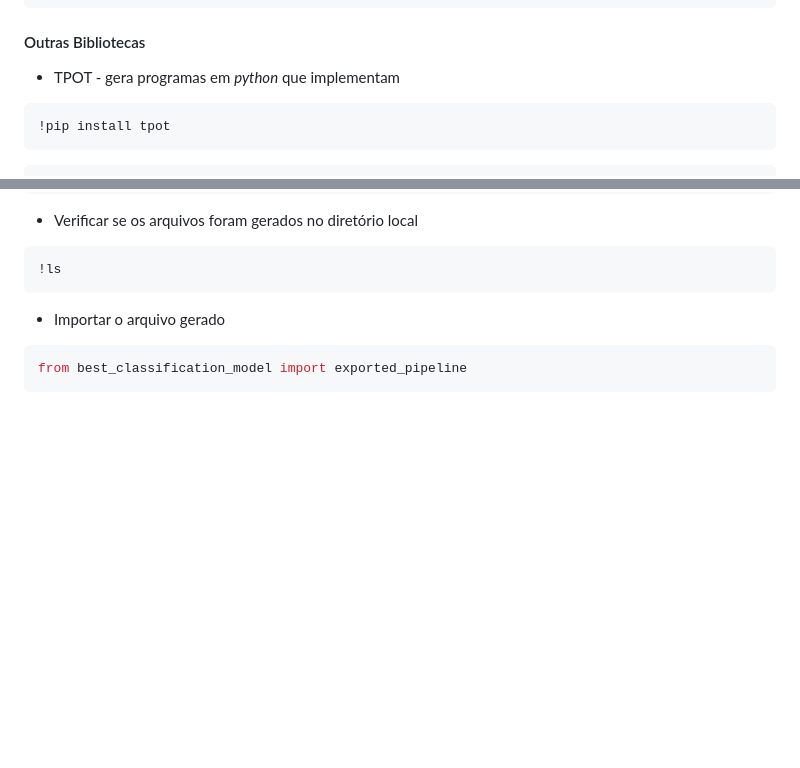
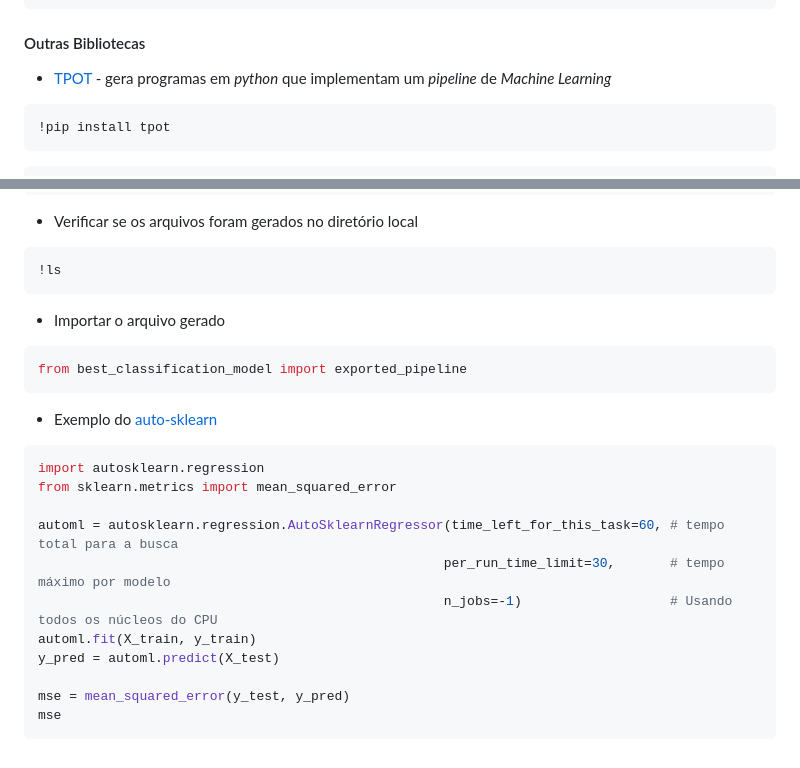
Before and after one commit to esensato/tecem-2024-02, a Markdown page: README.md, 2 parts joined by grey strips. GitHub-like rendering; blank space fills up the shorter version.

Commit message:
12/11/2024

````diff
--- a/README.md
+++ b/README.md
@@ -2654,7 +2654,7 @@ plt.ylabel('Componente Principal 2')
 plt.show()
 ```
 #### Outras Bibliotecas
-- TPOT - gera programas em *python* que implementam
+- [TPOT](https://epistasislab.github.io/tpot/) - gera programas em *python* que implementam um *pipeline* de *Machine Learning*
 ```py
 !pip install tpot
 ```
@@ -2691,3 +2691,17 @@ tpot.export('best_classification_model.py')
 ```py
 from best_classification_model import exported_pipeline
 ```
+- Exemplo do [auto-sklearn](https://automl.github.io/auto-sklearn/master/)
+```py
+import autosklearn.regression
+from sklearn.metrics import mean_squared_error
+
+automl = autosklearn.regression.AutoSklearnRegressor(time_left_for_this_task=60, # tempo total para a busca
+                                                    per_run_time_limit=30,       # tempo máximo por modelo
+                                                    n_jobs=-1)                   # Usando todos os núcleos do CPU
+automl.fit(X_train, y_train)
+y_pred = automl.predict(X_test)
+
+mse = mean_squared_error(y_test, y_pred)
+mse
+```
````
